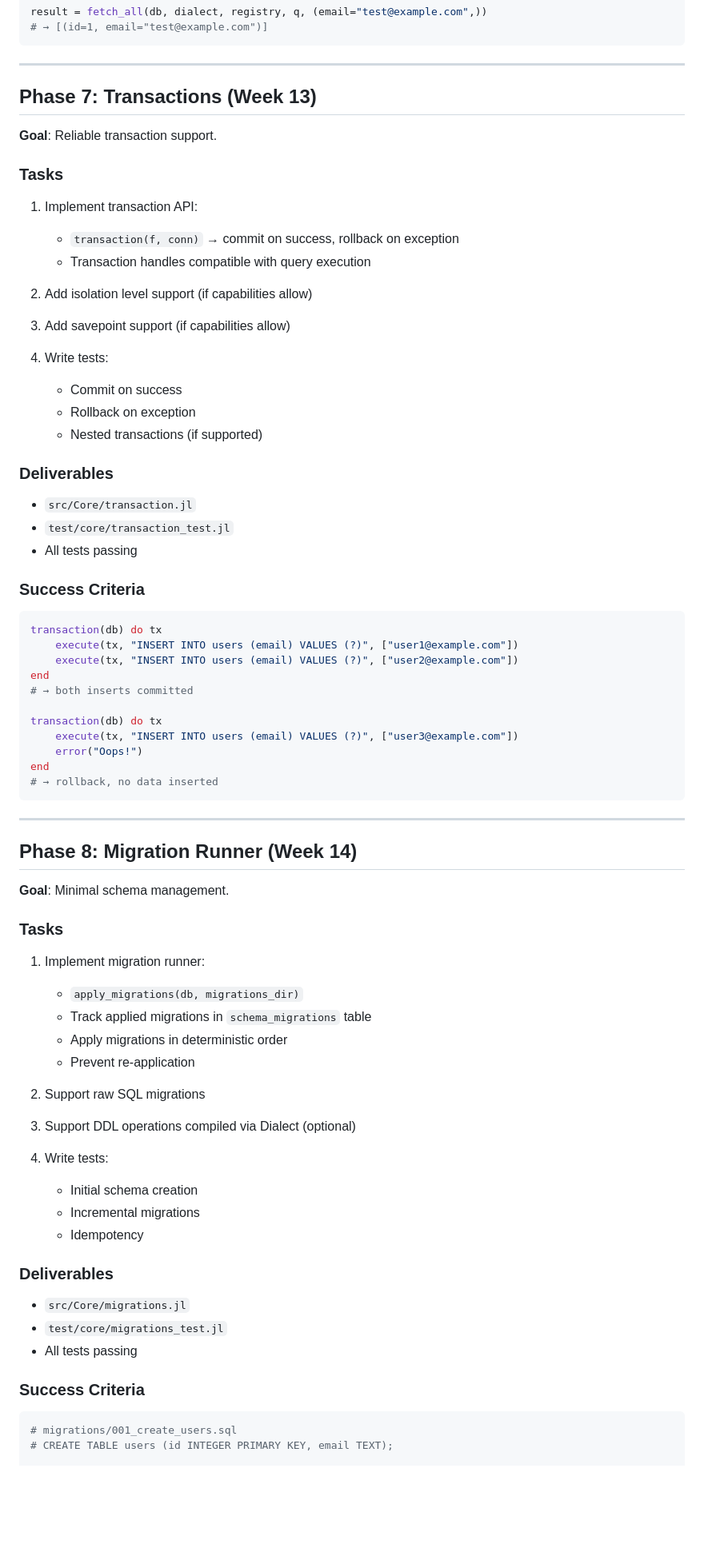
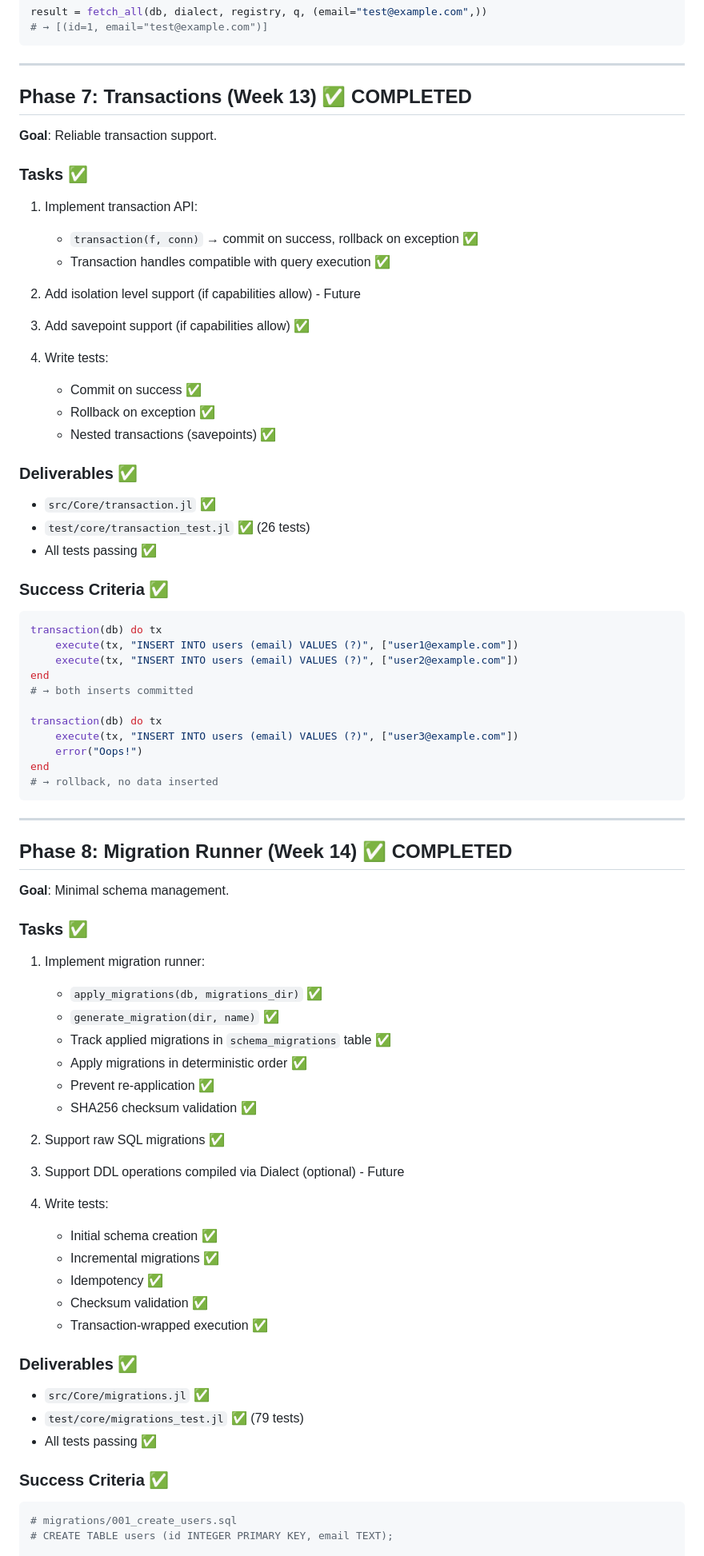
Before and after one commit to daikichiba9511/SQLSketch.jl, a Markdown page: docs/roadmap.md, the part around the change printed below. Shown: that part at 80% size. GitHub-like rendering; blank space fills up the shorter version.

````diff
--- a/docs/roadmap.md
+++ b/docs/roadmap.md
@@ -309,32 +314,32 @@ result = fetch_all(db, dialect, registry, q, (email="test@example.com",))
 
 ---
 
-## Phase 7: Transactions (Week 13)
+## Phase 7: Transactions (Week 13) ✅ COMPLETED
 
 **Goal**: Reliable transaction support.
 
-### Tasks
+### Tasks ✅
 
 1. Implement transaction API:
-   - `transaction(f, conn)` → commit on success, rollback on exception
-   - Transaction handles compatible with query execution
+   - `transaction(f, conn)` → commit on success, rollback on exception ✅
+   - Transaction handles compatible with query execution ✅
 
-2. Add isolation level support (if capabilities allow)
+2. Add isolation level support (if capabilities allow) - Future
 
-3. Add savepoint support (if capabilities allow)
+3. Add savepoint support (if capabilities allow) ✅
 
 4. Write tests:
-   - Commit on success
-   - Rollback on exception
-   - Nested transactions (if supported)
+   - Commit on success ✅
+   - Rollback on exception ✅
+   - Nested transactions (savepoints) ✅
 
-### Deliverables
+### Deliverables ✅
 
-- `src/Core/transaction.jl`
-- `test/core/transaction_test.jl`
-- All tests passing
+- `src/Core/transaction.jl` ✅
+- `test/core/transaction_test.jl` ✅ (26 tests)
+- All tests passing ✅
 
-### Success Criteria
+### Success Criteria ✅
 
 ```julia
 transaction(db) do tx
@@ -352,34 +357,38 @@ end
 
 ---
 
-## Phase 8: Migration Runner (Week 14)
+## Phase 8: Migration Runner (Week 14) ✅ COMPLETED
 
 **Goal**: Minimal schema management.
 
-### Tasks
+### Tasks ✅
 
 1. Implement migration runner:
-   - `apply_migrations(db, migrations_dir)`
-   - Track applied migrations in `schema_migrations` table
-   - Apply migrations in deterministic order
-   - Prevent re-application
+   - `apply_migrations(db, migrations_dir)` ✅
+   - `generate_migration(dir, name)` ✅
+   - Track applied migrations in `schema_migrations` table ✅
+   - Apply migrations in deterministic order ✅
+   - Prevent re-application ✅
+   - SHA256 checksum validation ✅
 
-2. Support raw SQL migrations
+2. Support raw SQL migrations ✅
 
-3. Support DDL operations compiled via Dialect (optional)
+3. Support DDL operations compiled via Dialect (optional) - Future
 
 4. Write tests:
-   - Initial schema creation
-   - Incremental migrations
-   - Idempotency
+   - Initial schema creation ✅
+   - Incremental migrations ✅
+   - Idempotency ✅
+   - Checksum validation ✅
+   - Transaction-wrapped execution ✅
 
-### Deliverables
+### Deliverables ✅
 
-- `src/Core/migrations.jl`
-- `test/core/migrations_test.jl`
-- All tests passing
+- `src/Core/migrations.jl` ✅
+- `test/core/migrations_test.jl` ✅ (79 tests)
+- All tests passing ✅
 
-### Success Criteria
+### Success Criteria ✅
 
 ```julia
 # migrations/001_create_users.sql
````
Also changed, not shown: other parts of docs/roadmap.md (+34 -29 lines), README.md (+3 -3 lines), docs/TODO.md (+64 -44 lines).
